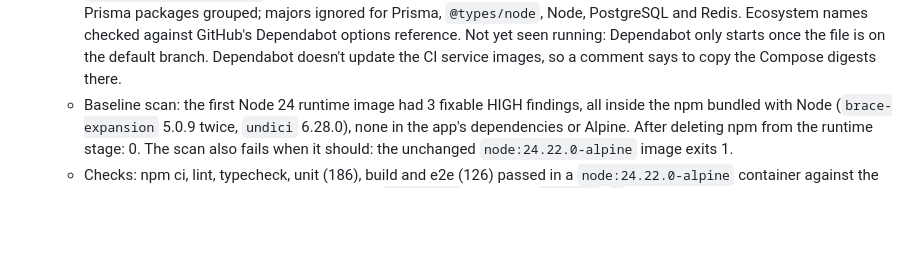
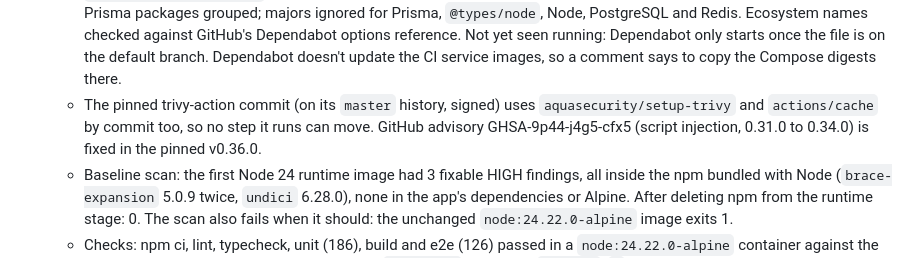
Before and after one commit to muhammadasif2017/stripe-payment-sync, a Markdown page: docs/BUILD_LOG.md, the part around the change. GitHub-like rendering; blank space fills up the shorter version.

```diff
--- a/docs/BUILD_LOG.md
+++ b/docs/BUILD_LOG.md
@@ -534,5 +534,6 @@ The stage 9 security audit's remaining findings (two medium, six low) and the tw
   - `docker-compose.yml` and CI's service containers: `postgres:17.11-alpine` and `redis:7.4.11-alpine`, each with its digest. These are the versions the moving tags already gave, so no data upgrade.
   - CI: `node-version: 24.22.0`, the global npm install removed, and a Trivy step (`aquasecurity/trivy-action` pinned to the v0.36.0 commit, Trivy v0.70.0) scanning `stripe-payment-sync:local` after the stack starts: HIGH and CRITICAL, fixable only, `exit-code: 1`. `engines` is `>=24` in `package.json` and the lockfile; README and `CLAUDE.md` say Node 24.
   - `.github/dependabot.yml` (new): weekly updates for npm, docker (the Dockerfile), docker-compose and github-actions. Prisma packages grouped; majors ignored for Prisma, `@types/node`, Node, PostgreSQL and Redis. Ecosystem names checked against GitHub's Dependabot options reference. Not yet seen running: Dependabot only starts once the file is on the default branch. Dependabot doesn't update the CI service images, so a comment says to copy the Compose digests there.
+  - The pinned trivy-action commit (on its `master` history, signed) uses `aquasecurity/setup-trivy` and `actions/cache` by commit too, so no step it runs can move. GitHub advisory GHSA-9p44-j4g5-cfx5 (script injection, 0.31.0 to 0.34.0) is fixed in the pinned v0.36.0.
   - Baseline scan: the first Node 24 runtime image had 3 fixable HIGH findings, all inside the npm bundled with Node (`brace-expansion` 5.0.9 twice, `undici` 6.28.0), none in the app's dependencies or Alpine. After deleting npm from the runtime stage: 0. The scan also fails when it should: the unchanged `node:24.22.0-alpine` image exits 1.
   - Checks: npm ci, lint, typecheck, unit (186), build and e2e (126) passed in a `node:24.22.0-alpine` container against the local databases. The whole stack, started as `sps-check`, answered `/health`, `/` and the dashboard login on Node v24.22.0 with the pinned images; Trivy on that image exited 0.
```
Also changed, not shown: docs/INTERVIEW_PREP.md (+2 -2 lines).
